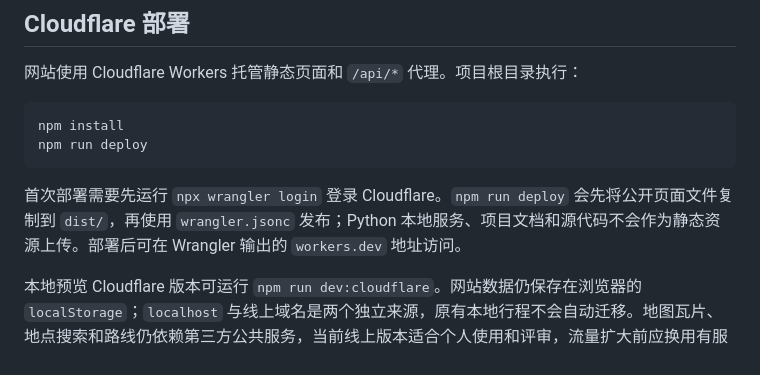
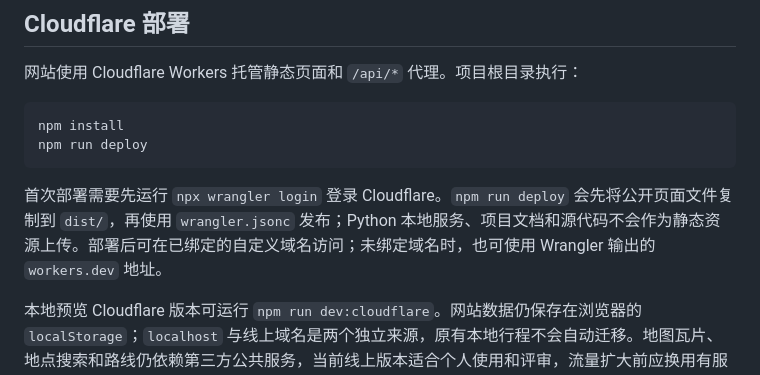
Before and after one commit to Blue19999/EasyTrip, a Markdown page: README.md, the part around one of its changes. Rendered like a GitHub page.

Commit message:
docs: link online experience to easytrip.cloud

````diff
--- a/README.md
+++ b/README.md
@@ -23,7 +23,7 @@ npm install
 npm run deploy
 ```
 
-首次部署需要先运行 `npx wrangler login` 登录 Cloudflare。`npm run deploy` 会先将公开页面文件复制到 `dist/`，再使用 `wrangler.jsonc` 发布；Python 本地服务、项目文档和源代码不会作为静态资源上传。部署后可在 Wrangler 输出的 `workers.dev` 地址访问。
+首次部署需要先运行 `npx wrangler login` 登录 Cloudflare。`npm run deploy` 会先将公开页面文件复制到 `dist/`，再使用 `wrangler.jsonc` 发布；Python 本地服务、项目文档和源代码不会作为静态资源上传。部署后可在已绑定的自定义域名访问；未绑定域名时，也可使用 Wrangler 输出的 `workers.dev` 地址。
 
 本地预览 Cloudflare 版本可运行 `npm run dev:cloudflare`。网站数据仍保存在浏览器的 `localStorage`；`localhost` 与线上域名是两个独立来源，原有本地行程不会自动迁移。地图瓦片、地点搜索和路线仍依赖第三方公共服务，当前线上版本适合个人使用和评审，流量扩大前应换用有服务承诺的服务方。
 
````
Also changed, not shown: other parts of README.md (+1 -1 lines).
